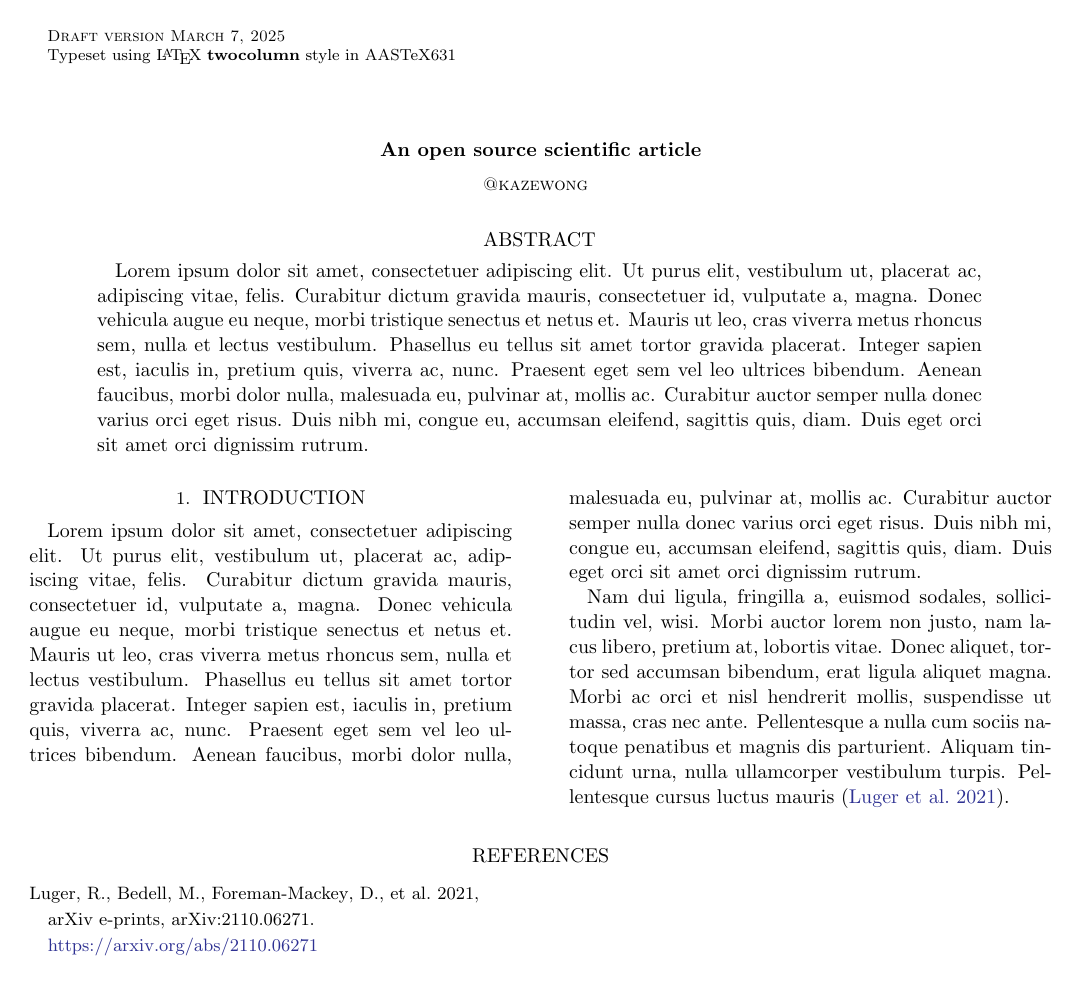
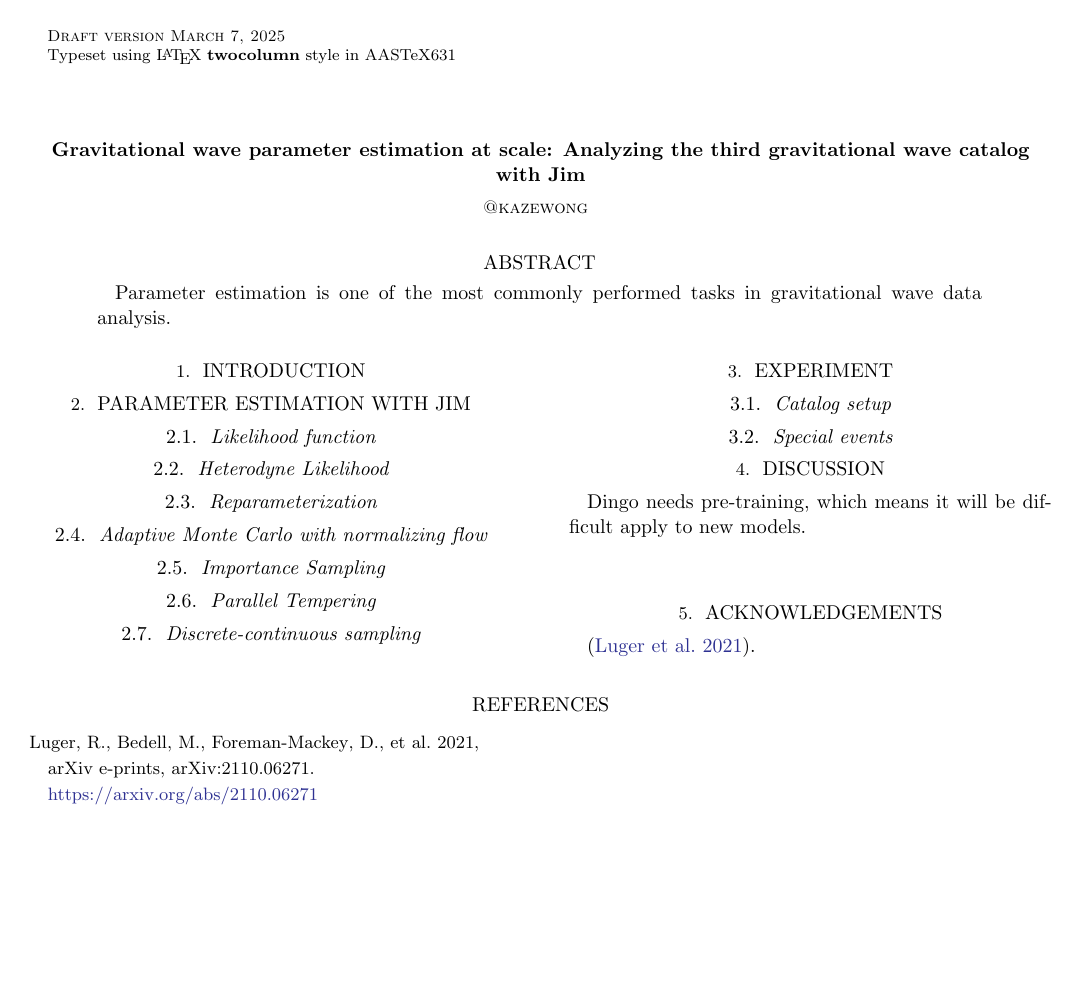
Before and after one commit to kazewong/jim_GWTC3, a LaTeX paper (src/tex/ms.tex): the whole page. Compiled offline with pdfLaTeX; a LaTeX package or settings file that is missing is left out.

Commit message:
Add skeleton

```diff
--- a/src/tex/ms.tex
+++ b/src/tex/ms.tex
@@ -6,51 +6,64 @@
 \begin{document}
 
 % Title
-\title{An open source scientific article}
+\title{Gravitational wave parameter estimation at scale: Analyzing the third gravitational wave catalog with Jim}
 
 % Author list
 \author{@kazewong}
 
 % Abstract with filler text
 \begin{abstract}
-    Lorem ipsum dolor sit amet, consectetuer adipiscing elit.
-    Ut purus elit, vestibulum ut, placerat ac, adipiscing vitae, felis.
-    Curabitur dictum gravida mauris, consectetuer id, vulputate a, magna.
-    Donec vehicula augue eu neque, morbi tristique senectus et netus et.
-    Mauris ut leo, cras viverra metus rhoncus sem, nulla et lectus vestibulum.
-    Phasellus eu tellus sit amet tortor gravida placerat.
-    Integer sapien est, iaculis in, pretium quis, viverra ac, nunc.
-    Praesent eget sem vel leo ultrices bibendum.
-    Aenean faucibus, morbi dolor nulla, malesuada eu, pulvinar at, mollis ac.
-    Curabitur auctor semper nulla donec varius orci eget risus.
-    Duis nibh mi, congue eu, accumsan eleifend, sagittis quis, diam.
-    Duis eget orci sit amet orci dignissim rutrum.
+Parameter estimation is one of the most commonly performed tasks in gravitational wave data analysis.
+
 \end{abstract}
 
 % Main body with filler text
 \section{Introduction}
 \label{sec:intro}
 
-Lorem ipsum dolor sit amet, consectetuer adipiscing elit.
-Ut purus elit, vestibulum ut, placerat ac, adipiscing vitae, felis.
-Curabitur dictum gravida mauris, consectetuer id, vulputate a, magna.
-Donec vehicula augue eu neque, morbi tristique senectus et netus et.
-Mauris ut leo, cras viverra metus rhoncus sem, nulla et lectus vestibulum.
-Phasellus eu tellus sit amet tortor gravida placerat.
-Integer sapien est, iaculis in, pretium quis, viverra ac, nunc.
-Praesent eget sem vel leo ultrices bibendum.
-Aenean faucibus, morbi dolor nulla, malesuada eu, pulvinar at, mollis ac.
-Curabitur auctor semper nulla donec varius orci eget risus.
-Duis nibh mi, congue eu, accumsan eleifend, sagittis quis, diam.
-Duis eget orci sit amet orci dignissim rutrum.
+\section{Parameter estimation with Jim}
 
-Nam dui ligula, fringilla a, euismod sodales, sollici- tudin vel, wisi.
-Morbi auctor lorem non justo, nam lacus libero, pretium at, lobortis vitae.
-Donec aliquet, tortor sed accumsan bibendum, erat ligula aliquet magna.
-Morbi ac orci et nisl hendrerit mollis, suspendisse ut massa, cras nec ante.
-Pellentesque a nulla cum sociis natoque penatibus et magnis dis parturient.
-Aliquam tincidunt urna, nulla ullamcorper vestibulum turpis.
-Pellentesque cursus luctus mauris \citep{Luger2021}.
+\subsection{Likelihood function}
+
+\subsection{Heterodyne Likelihood}
+
+\subsection{Reparameterization}
+
+\subsection{Adaptive Monte Carlo with normalizing flow}
+
+\subsection{Importance Sampling}
+
+\subsection{Parallel Tempering}
+
+\subsection{Discrete-continuous sampling}
+
+\section{Experiment}
+
+\subsection{Catalog setup}
+
+% Mention waveform models here
+
+\subsection{Special events}
+
+\section{Discussion}
+
+% Say something about the
+
+% Production at scale
+
+% Reproducible workflow
+
+% 3G deployment
+
+% Mention flexibility and performance
+
+Dingo needs pre-training, which means it will be difficult apply to new models.
+
+
+
+\section{Acknowledgements}
+
+\citep{Luger2021}.
 
 \bibliography{bib}
 
```
